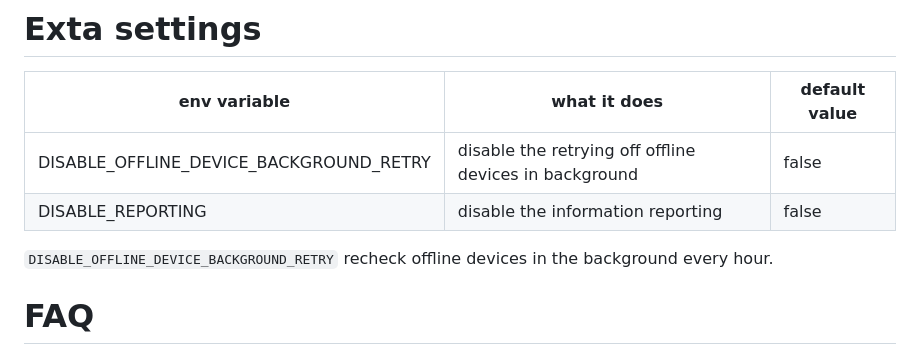
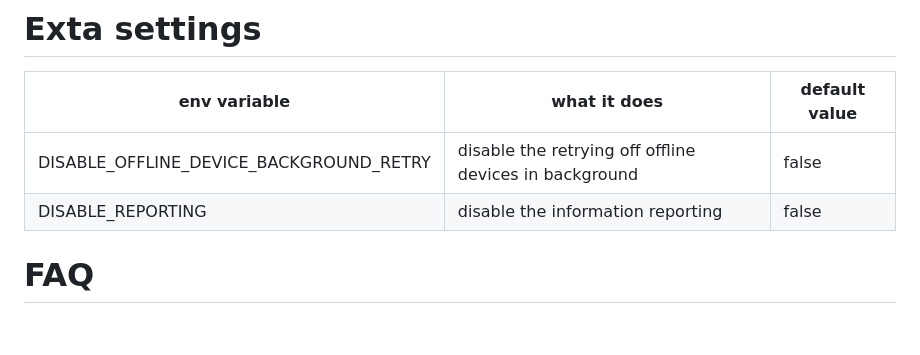
Before and after one commit to nware-lab/sm2, a Markdown page: README.MD, the part around the change. GitHub-like rendering; blank space fills up the shorter version.

```diff
--- a/README.MD
+++ b/README.MD
@@ -118,8 +118,6 @@ sm² has basic reporting for some statistics. __no personal data__ will ever be
 | DISABLE_OFFLINE_DEVICE_BACKGROUND_RETRY | disable the retrying off offline devices in background | false         |
 | DISABLE_REPORTING | disable the information reporting | false |
 
-`DISABLE_OFFLINE_DEVICE_BACKGROUND_RETRY`
-recheck offline devices in the background every hour.
 
 # FAQ
 Q: How would I add devices that are on different networks?
```
